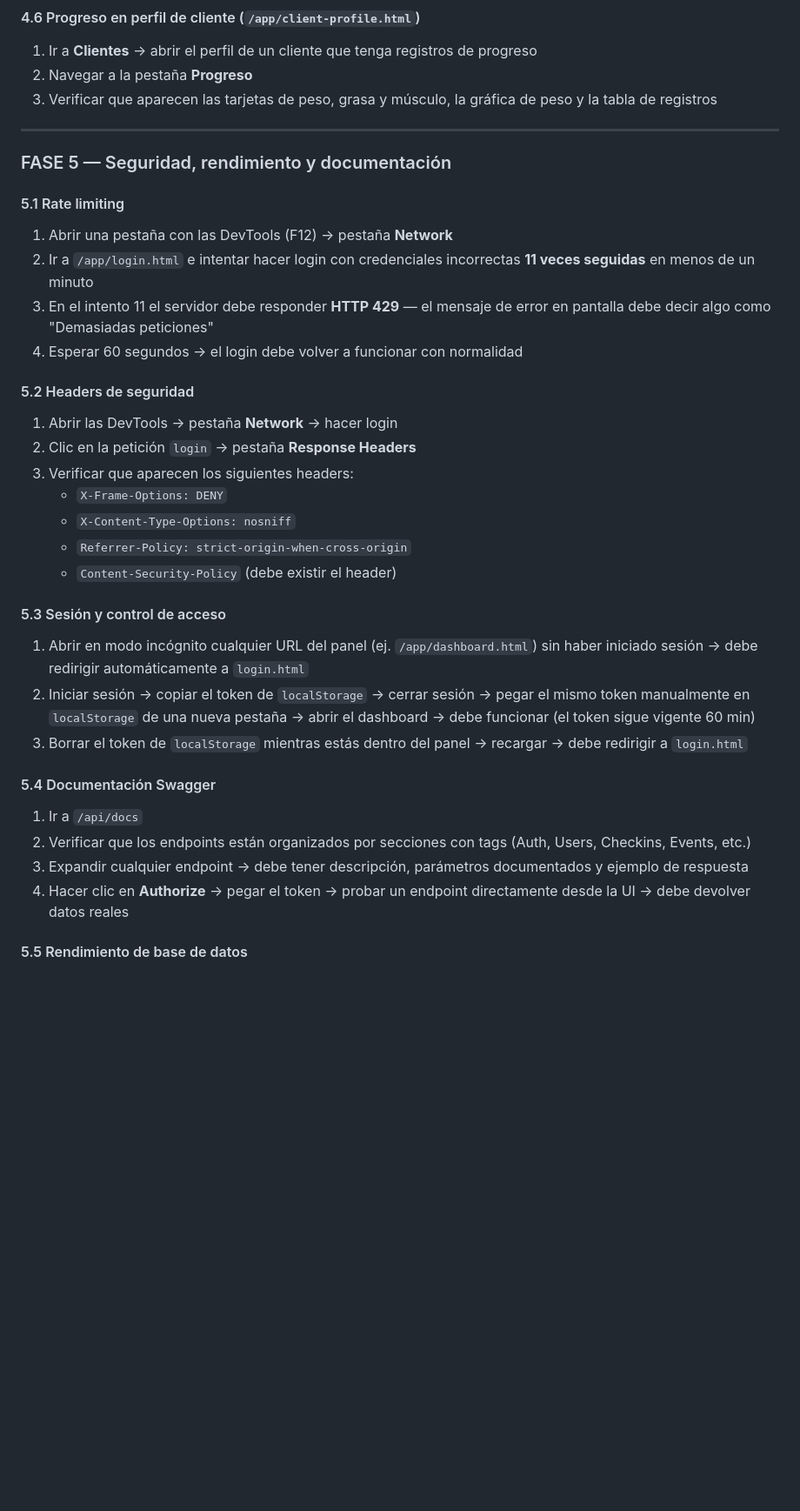
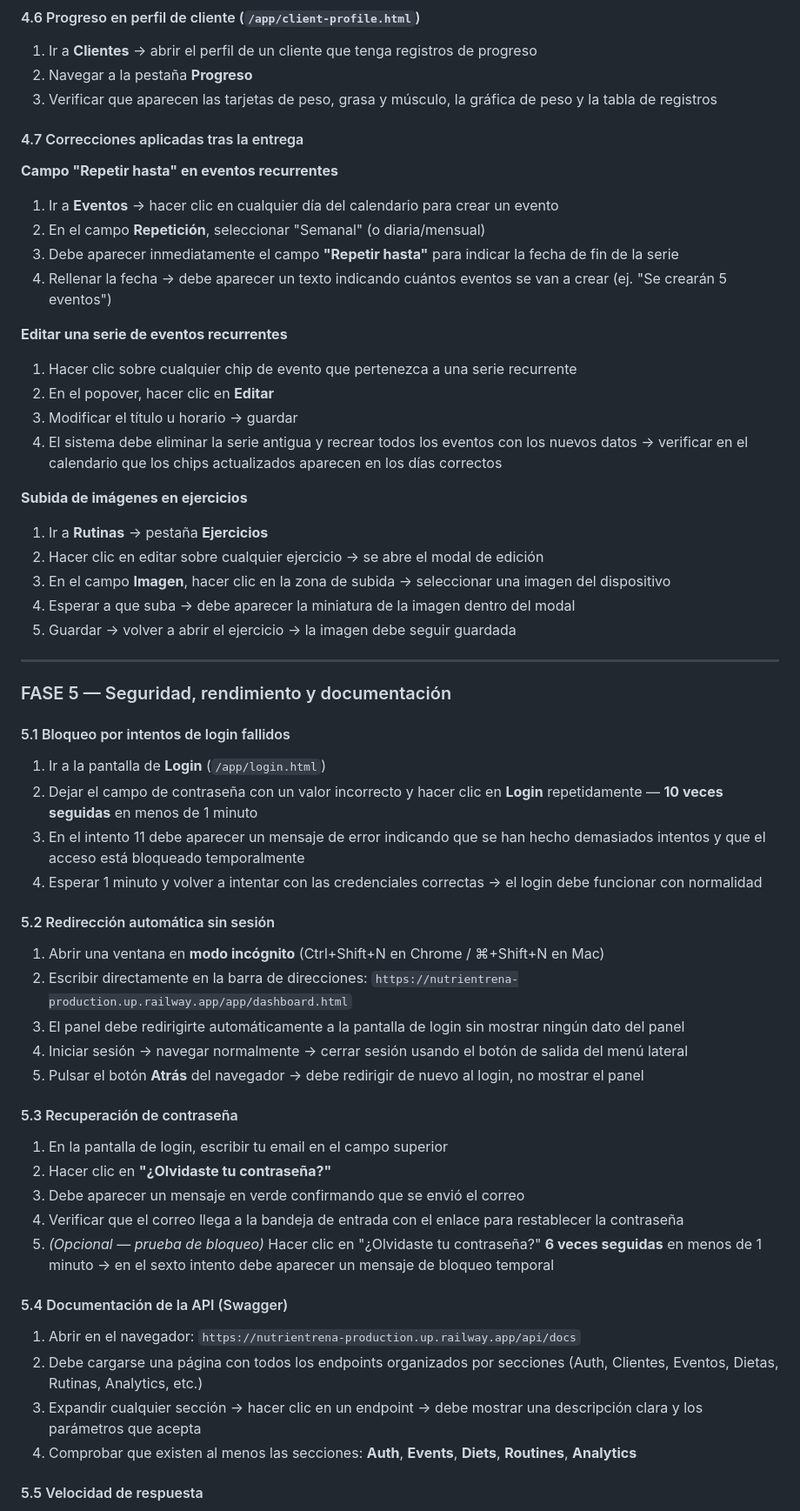
Before and after one commit to vallejoj203k/nutrientrena, a Markdown page: README.md, the part around one of its changes. Shown at 87% size. GitHub-like rendering; blank space fills up the shorter version.

Commit message:
docs: rewrite Fase 5 test guide for non-technical client, add Fase 4 post-delivery fixes
- Remove DevTools/localStorage/HTTP-status requirements from Fase 5 steps
- Rewrite 5.1-5.5 using plain browser actions only
- Add section 4.7 covering the three post-delivery fixes: recurrence
  end-date field visibility, editing a recurring series, and exercise
  image upload

https://claude.ai/code/session_01MJcrivviFjtPKzmnhgVeB5

```diff
--- a/README.md
+++ b/README.md
@@ -223,39 +223,63 @@ Sigue estos pasos en orden desde el navegador. Cada sección cubre un módulo co
 2. Navegar a la pestaña **Progreso**
 3. Verificar que aparecen las tarjetas de peso, grasa y músculo, la gráfica de peso y la tabla de registros
 
+#### 4.7 Correcciones aplicadas tras la entrega
+
+**Campo "Repetir hasta" en eventos recurrentes**
+
+1. Ir a **Eventos** → hacer clic en cualquier día del calendario para crear un evento
+2. En el campo **Repetición**, seleccionar "Semanal" (o diaria/mensual)
+3. Debe aparecer inmediatamente el campo **"Repetir hasta"** para indicar la fecha de fin de la serie
+4. Rellenar la fecha → debe aparecer un texto indicando cuántos eventos se van a crear (ej. "Se crearán 5 eventos")
+
+**Editar una serie de eventos recurrentes**
+
+1. Hacer clic sobre cualquier chip de evento que pertenezca a una serie recurrente
+2. En el popover, hacer clic en **Editar**
+3. Modificar el título u horario → guardar
+4. El sistema debe eliminar la serie antigua y recrear todos los eventos con los nuevos datos → verificar en el calendario que los chips actualizados aparecen en los días correctos
+
+**Subida de imágenes en ejercicios**
+
+1. Ir a **Rutinas** → pestaña **Ejercicios**
+2. Hacer clic en editar sobre cualquier ejercicio → se abre el modal de edición
+3. En el campo **Imagen**, hacer clic en la zona de subida → seleccionar una imagen del dispositivo
+4. Esperar a que suba → debe aparecer la miniatura de la imagen dentro del modal
+5. Guardar → volver a abrir el ejercicio → la imagen debe seguir guardada
+
 ---
 
 ### FASE 5 — Seguridad, rendimiento y documentación
 
-#### 5.1 Rate limiting
+#### 5.1 Bloqueo por intentos de login fallidos
 
-1. Abrir una pestaña con las DevTools (F12) → pestaña **Network**
-2. Ir a `/app/login.html` e intentar hacer login con credenciales incorrectas **11 veces seguidas** en menos de un minuto
-3. En el intento 11 el servidor debe responder **HTTP 429** — el mensaje de error en pantalla debe decir algo como "Demasiadas peticiones"
-4. Esperar 60 segundos → el login debe volver a funcionar con normalidad
+1. Ir a la pantalla de **Login** (`/app/login.html`)
+2. Dejar el campo de contraseña con un valor incorrecto y hacer clic en **Login** repetidamente — **10 veces seguidas** en menos de 1 minuto
+3. En el intento 11 debe aparecer un mensaje de error indicando que se han hecho demasiados intentos y que el acceso está bloqueado temporalmente
+4. Esperar 1 minuto y volver a intentar con las credenciales correctas → el login debe funcionar con normalidad
 
-#### 5.2 Headers de seguridad
+#### 5.2 Redirección automática sin sesión
 
-1. Abrir las DevTools → pestaña **Network** → hacer login
-2. Clic en la petición `login` → pestaña **Response Headers**
-3. Verificar que aparecen los siguientes headers:
-   - `X-Frame-Options: DENY`
-   - `X-Content-Type-Options: nosniff`
-   - `Referrer-Policy: strict-origin-when-cross-origin`
-   - `Content-Security-Policy` (debe existir el header)
+1. Abrir una ventana en **modo incógnito** (Ctrl+Shift+N en Chrome / ⌘+Shift+N en Mac)
+2. Escribir directamente en la barra de direcciones: `https://nutrientrena-production.up.railway.app/app/dashboard.html`
+3. El panel debe redirigirte automáticamente a la pantalla de login sin mostrar ningún dato del panel
+4. Iniciar sesión → navegar normalmente → cerrar sesión usando el botón de salida del menú lateral
+5. Pulsar el botón **Atrás** del navegador → debe redirigir de nuevo al login, no mostrar el panel
 
-#### 5.3 Sesión y control de acceso
+#### 5.3 Recuperación de contraseña
 
-1. Abrir en modo incógnito cualquier URL del panel (ej. `/app/dashboard.html`) sin haber iniciado sesión → debe redirigir automáticamente a `login.html`
-2. Iniciar sesión → copiar el token de `localStorage` → cerrar sesión → pegar el mismo token manualmente en `localStorage` de una nueva pestaña → abrir el dashboard → debe funcionar (el token sigue vigente 60 min)
-3. Borrar el token de `localStorage` mientras estás dentro del panel → recargar → debe redirigir a `login.html`
+1. En la pantalla de login, escribir tu email en el campo superior
+2. Hacer clic en **"¿Olvidaste tu contraseña?"**
+3. Debe aparecer un mensaje en verde confirmando que se envió el correo
+4. Verificar que el correo llega a la bandeja de entrada con el enlace para restablecer la contraseña
+5. *(Opcional — prueba de bloqueo)* Hacer clic en "¿Olvidaste tu contraseña?" **6 veces seguidas** en menos de 1 minuto → en el sexto intento debe aparecer un mensaje de bloqueo temporal
 
-#### 5.4 Documentación Swagger
+#### 5.4 Documentación de la API (Swagger)
 
-1. Ir a `/api/docs`
-2. Verificar que los endpoints están organizados por secciones con tags (Auth, Users, Checkins, Events, etc.)
-3. Expandir cualquier endpoint → debe tener descripción, parámetros documentados y ejemplo de respuesta
-4. Hacer clic en **Authorize** → pegar el token → probar un endpoint directamente desde la UI → debe devolver datos reales
+1. Abrir en el navegador: `https://nutrientrena-production.up.railway.app/api/docs`
+2. Debe cargarse una página con todos los endpoints organizados por secciones (Auth, Clientes, Eventos, Dietas, Rutinas, Analytics, etc.)
+3. Expandir cualquier sección → hacer clic en un endpoint → debe mostrar una descripción clara y los parámetros que acepta
+4. Comprobar que existen al menos las secciones: **Auth**, **Events**, **Diets**, **Routines**, **Analytics**
 
-#### 5.5 Rendimiento de base de datos
+#### 5.5 Velocidad de respuesta
 
```
Also changed, not shown: other parts of README.md (+4 -4 lines).
